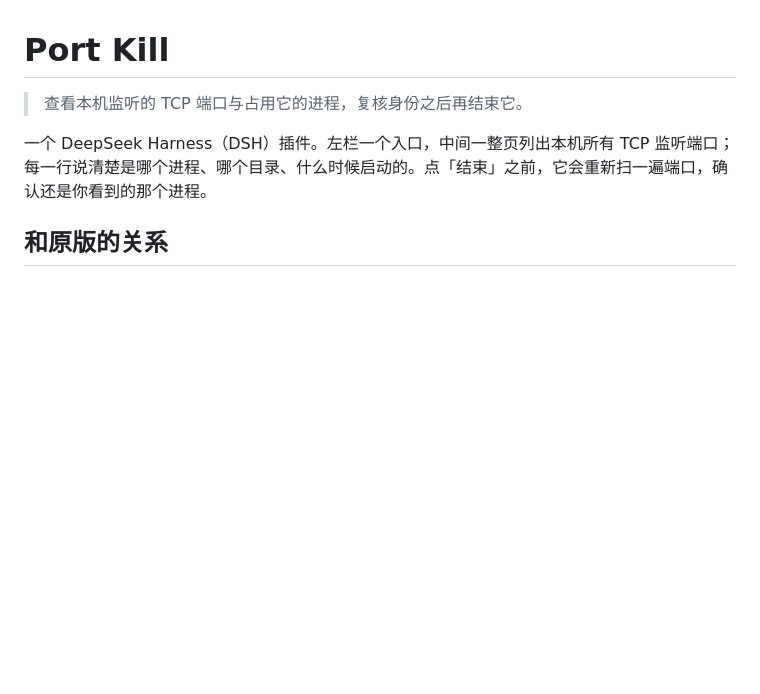
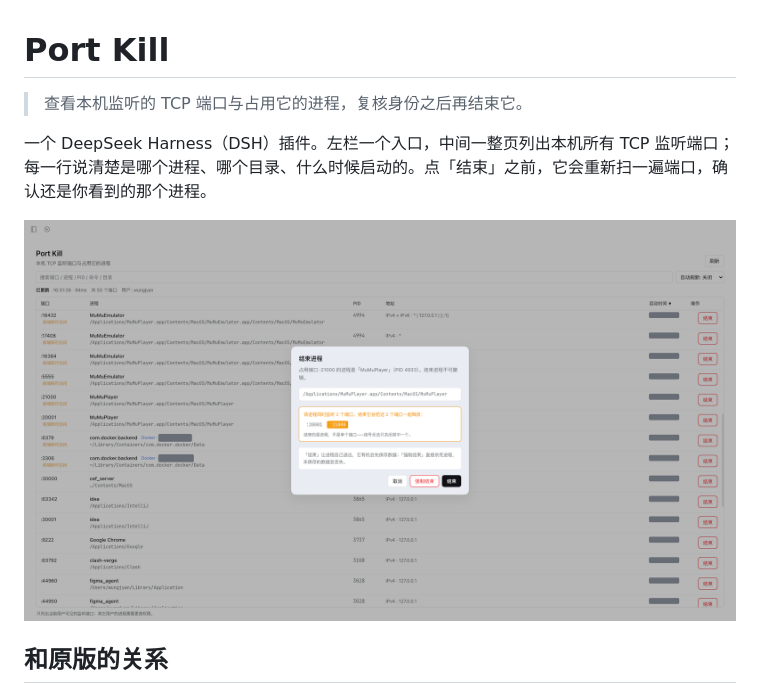
Before and after one commit to wungjyan/dsh-port-kill, a Markdown page: README.md, the part around the change. Drawn GitHub-style; pictures changed too: assets/port-list.png (added); blank space fills up the shorter version.

```diff
--- a/README.md
+++ b/README.md
@@ -3,6 +3,8 @@
 > 查看本机监听的 TCP 端口与占用它的进程，复核身份之后再结束它。
 
 一个 DeepSeek Harness（DSH）插件。左栏一个入口，中间一整页列出本机所有 TCP 监听端口；每一行说清楚是哪个进程、哪个目录、什么时候启动的。点「结束」之前，它会重新扫一遍端口，确认还是你看到的那个进程。
+
+![端口列表与结束确认：列表逐行给出进程、工作目录、PID 与启动时间；弹窗在结束前列出会被一起释放的全部端口](assets/port-list.png)
 
 ## 和原版的关系
 
```
Also changed, not shown: CHANGELOG.md (+0 -2 lines), HANDOFF-2026-11-15-windows.md (deleted, +0 -309 lines), 1 other file.
